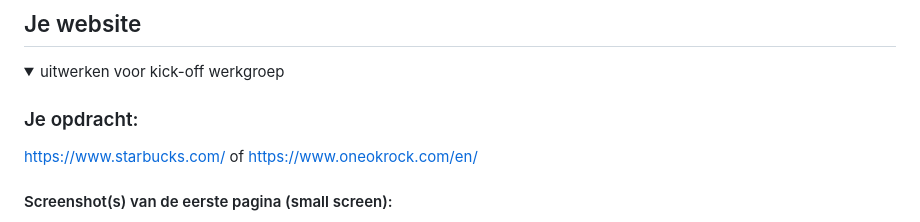
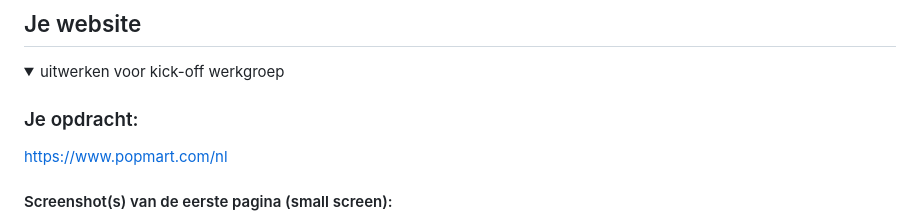
Before and after one commit to denise-scholten/FED, a Markdown page: README.md, the part around the change printed below. Rendered like a GitHub page.

```diff
--- a/README.md
+++ b/README.md
@@ -36,6 +36,6 @@ surface plane
   <summary>uitwerken voor kick-off werkgroep</summary>
 
   ### Je opdracht:
-  https://www.starbucks.com/ of https://www.oneokrock.com/en/
+https://www.popmart.com/nl
 
   #### Screenshot(s) van de eerste pagina (small screen):
```
Also changed, not shown: other parts of README.md (+2 -2 lines).
